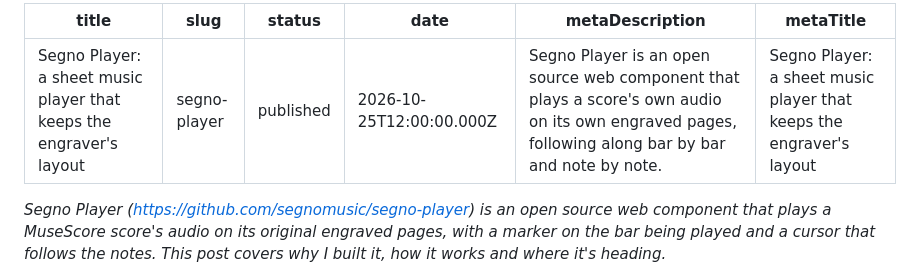
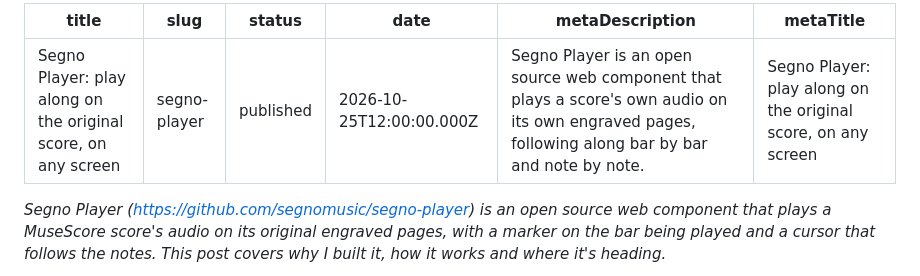
Before and after one commit to jimutt/jimmyutterstrom-com, a Markdown page: posts/segno-player.md, the part around the change. Rendered like a GitHub page.

Commit message:
Rename Segno Player post title
Co-Authored-By: Claude Sonnet 5.5 <noreply@anthropic.com>
Claude-Session: https://claude.ai/code/session_01HMcLDLv7pmBQypsCkq8Xyo

```diff
--- a/posts/segno-player.md
+++ b/posts/segno-player.md
@@ -1,10 +1,10 @@
 ---
-title: "Segno Player: a sheet music player that keeps the engraver's layout"
+title: "Segno Player: play along on the original score, on any screen"
 slug: segno-player
 status: published
 date: '2026-10-25T12:00:00.000Z'
 metaDescription: "Segno Player is an open source web component that plays a score's own audio on its own engraved pages, following along bar by bar and note by note."
-metaTitle: "Segno Player: a sheet music player that keeps the engraver's layout"
+metaTitle: "Segno Player: play along on the original score, on any screen"
 ---
 
 _Segno Player (https://github.com/segnomusic/segno-player) is an open source web component that plays a MuseScore score's audio on its original engraved pages, with a marker on the bar being played and a cursor that follows the notes. This post covers why I built it, how it works and where it's heading._
```
